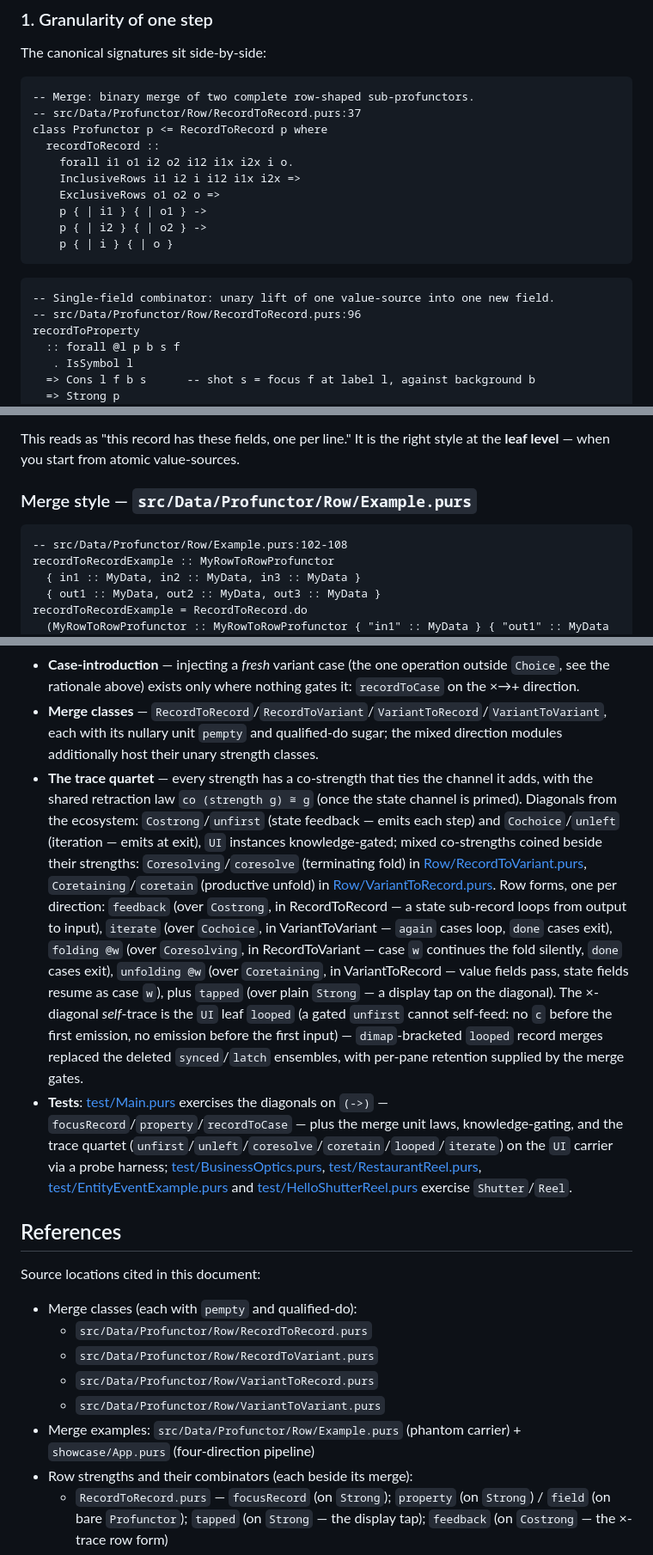
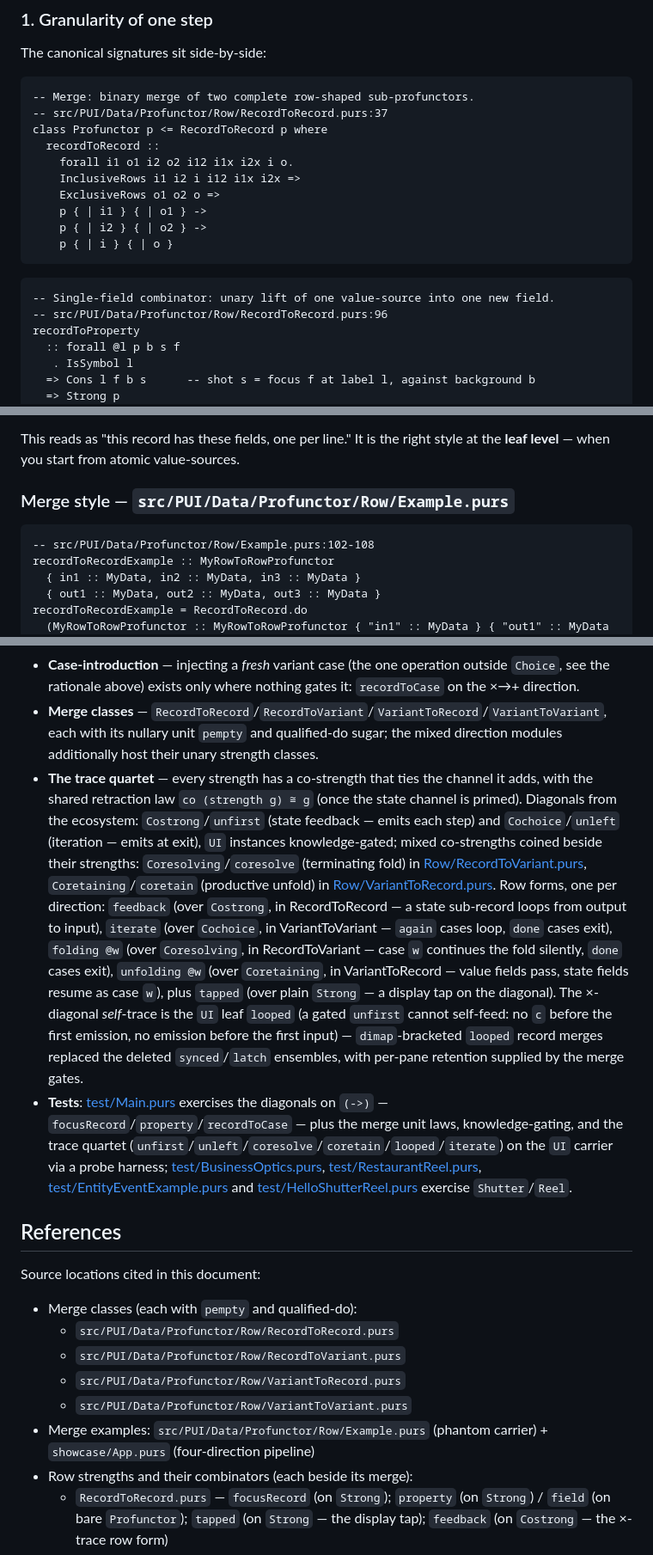
Before and after one commit to restaumatic/bambik, a Markdown page: doc/row-profunctors.md, 3 parts joined by grey strips. Shown at 86% size. GitHub-like rendering.

Commit message:
docs: PUI module names in essay and row-profunctors/variant-sugar notes
Co-Authored-By: Claude Fable 5 <noreply@anthropic.com>

````diff
--- a/doc/row-profunctors.md
+++ b/doc/row-profunctors.md
@@ -43,7 +43,7 @@ The canonical signatures sit side-by-side:
 
 ```purescript
 -- Merge: binary merge of two complete row-shaped sub-profunctors.
--- src/Data/Profunctor/Row/RecordToRecord.purs:37
+-- src/PUI/Data/Profunctor/Row/RecordToRecord.purs:37
 class Profunctor p <= RecordToRecord p where
   recordToRecord ::
     forall i1 o1 i2 o2 i12 i1x i2x i o.
@@ -56,7 +56,7 @@ class Profunctor p <= RecordToRecord p where
 
 ```purescript
 -- Single-field combinator: unary lift of one value-source into one new field.
--- src/Data/Profunctor/Row/RecordToRecord.purs:96
+-- src/PUI/Data/Profunctor/Row/RecordToRecord.purs:96
 recordToProperty
   :: forall @l p b s f
    . IsSymbol l
@@ -364,10 +364,10 @@ RecordToRecord.do
 
 This reads as "this record has these fields, one per line." It is the right style at the **leaf level** — when you start from atomic value-sources.
 
-### Merge style — `src/Data/Profunctor/Row/Example.purs`
+### Merge style — `src/PUI/Data/Profunctor/Row/Example.purs`
 
 ```purescript
--- src/Data/Profunctor/Row/Example.purs:102-108
+-- src/PUI/Data/Profunctor/Row/Example.purs:102-108
 recordToRecordExample :: MyRowToRowProfunctor
   { in1 :: MyData, in2 :: MyData, in3 :: MyData }
   { out1 :: MyData, out2 :: MyData, out3 :: MyData }
@@ -412,11 +412,11 @@ The repository implements this in `Data.Profunctor.Row.*` (pruned to demo-reacha
 Source locations cited in this document:
 
 - Merge classes (each with `pempty` and qualified-do):
-  - `src/Data/Profunctor/Row/RecordToRecord.purs`
-  - `src/Data/Profunctor/Row/RecordToVariant.purs`
-  - `src/Data/Profunctor/Row/VariantToRecord.purs`
-  - `src/Data/Profunctor/Row/VariantToVariant.purs`
-- Merge examples: `src/Data/Profunctor/Row/Example.purs` (phantom carrier) + `showcase/App.purs` (four-direction pipeline)
+  - `src/PUI/Data/Profunctor/Row/RecordToRecord.purs`
+  - `src/PUI/Data/Profunctor/Row/RecordToVariant.purs`
+  - `src/PUI/Data/Profunctor/Row/VariantToRecord.purs`
+  - `src/PUI/Data/Profunctor/Row/VariantToVariant.purs`
+- Merge examples: `src/PUI/Data/Profunctor/Row/Example.purs` (phantom carrier) + `showcase/App.purs` (four-direction pipeline)
 - Row strengths and their combinators (each beside its merge):
   - `RecordToRecord.purs` — `focusRecord` (on `Strong`); `property` (on `Strong`) / `field` (on bare `Profunctor`); `tapped` (on `Strong` — the display tap); `feedback` (on `Costrong` — the ×-trace row form)
   - `VariantToVariant.purs` — `case_` (on `Choice`, via `prismE`); `splitVariant`; `iterate` (on ecosystem `Cochoice` — the `+`-diagonal trace at row granularity)
````
Also changed, not shown: other parts of doc/row-profunctors.md (+13 -13 lines), doc/variant-sugar.md (+2 -2 lines), doc/why-bambik.md (+2 -2 lines).
